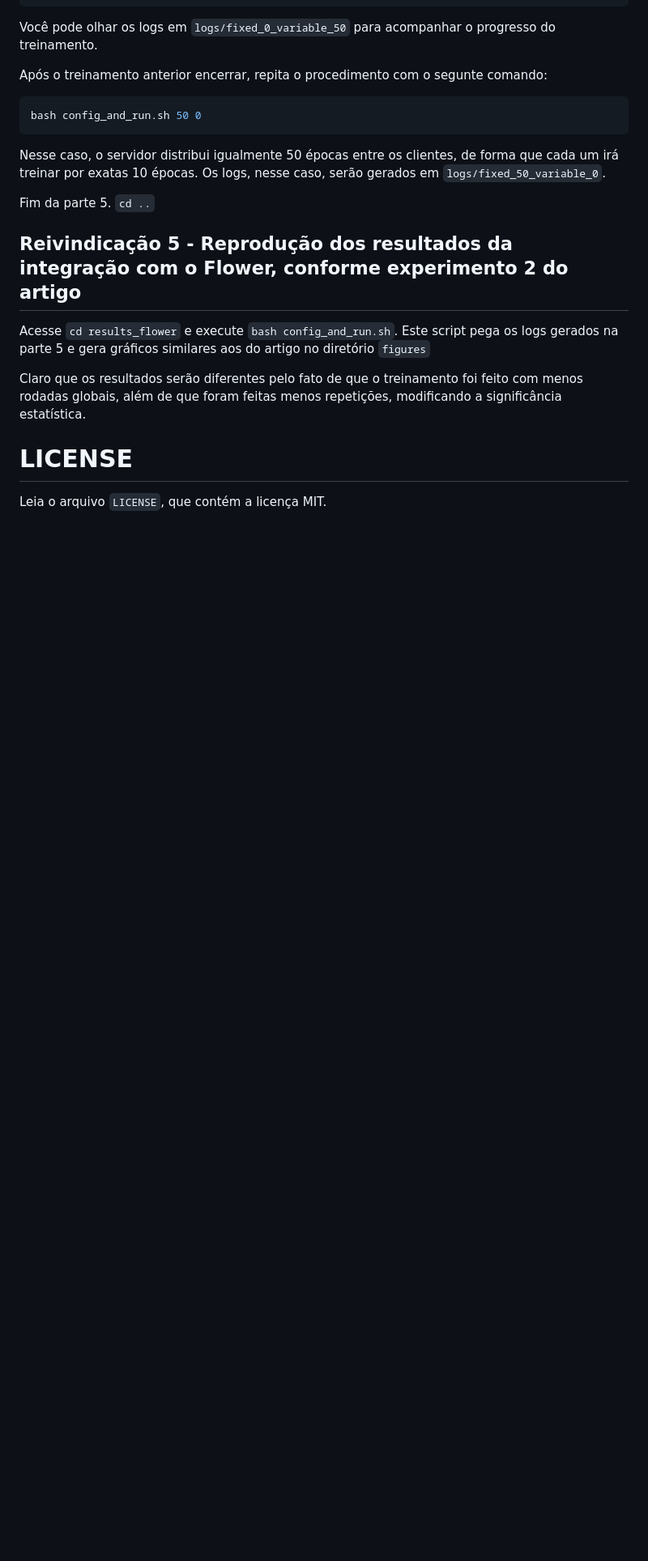
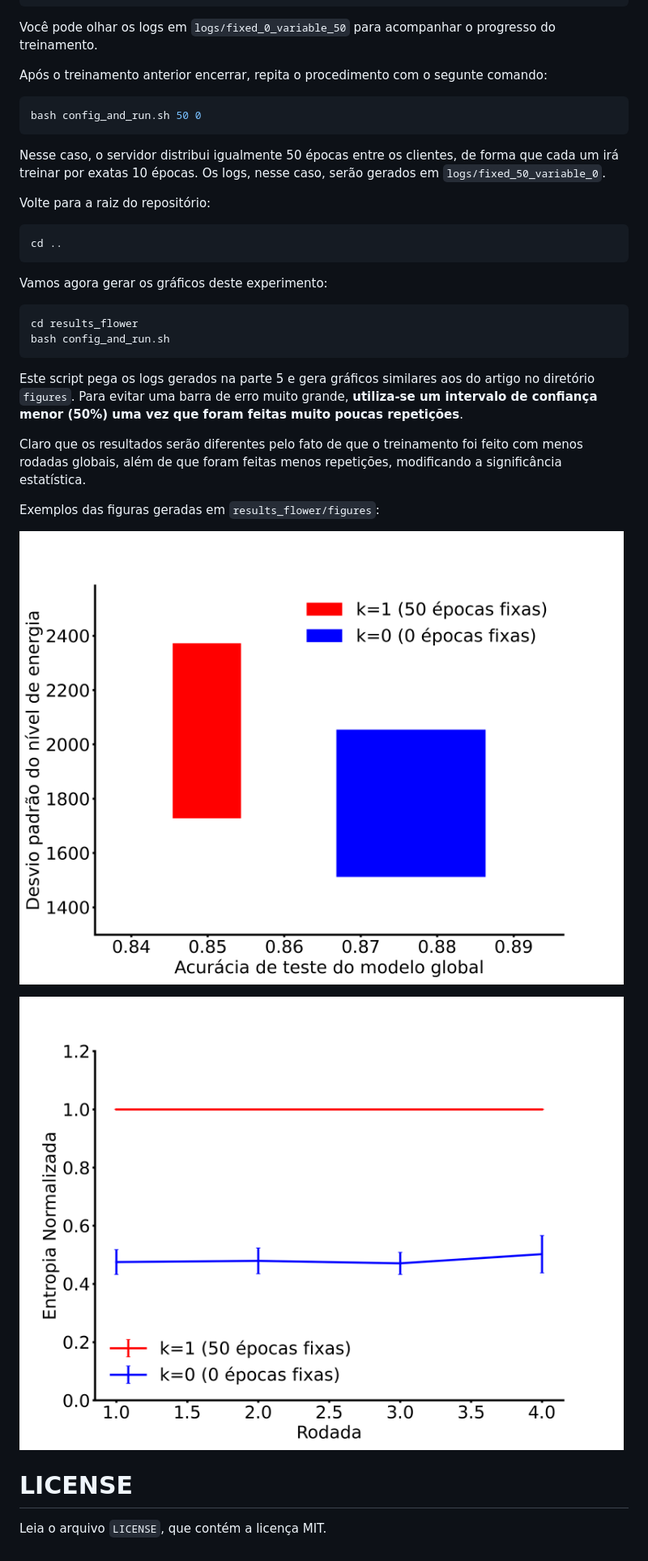
Before and after one commit to GTA-UFRJ/OptimizingFairnessRemainingBatteryFL, a Markdown page: README.md, the part around one of its changes. Shown at 81% size. Drawn GitHub-style; pictures changed too: example_figs/acc_x_fairness.png (added), example_figs/entropy_plot.png (added); blank space fills up the shorter version.

Commit message:
Polimentos no README

````diff
--- a/README.md
+++ b/README.md
@@ -397,13 +440,28 @@ bash config_and_run.sh 50 0
 
 Nesse caso, o servidor distribui igualmente 50 épocas entre os clientes, de forma que cada um irá treinar por exatas 10 épocas. Os logs, nesse caso, serão gerados em `logs/fixed_50_variable_0`.
 
-Fim da parte 5. `cd ..`
+Volte para a raiz do repositório:
 
- ## Reivindicação 5 - Reprodução dos resultados da integração com o Flower, conforme experimento 2 do artigo
+```bash
+cd ..
+```
 
-Acesse `cd results_flower` e execute `bash config_and_run.sh`. Este script pega os logs gerados na parte 5 e gera gráficos similares aos do artigo no diretório `figures`
+Vamos agora gerar os gráficos deste experimento:
+
+```bash
+cd results_flower
+bash config_and_run.sh
+```
+
+Este script pega os logs gerados na parte 5 e gera gráficos similares aos do artigo no diretório `figures`. Para evitar uma barra de erro muito grande, **utiliza-se um intervalo de confiança menor (50%) uma vez que foram feitas muito poucas repetições**.
 
 Claro que os resultados serão diferentes pelo fato de que o treinamento foi feito com menos rodadas globais, além de que foram feitas menos repetições, modificando a significância estatística.
+
+Exemplos das figuras geradas em `results_flower/figures`:
+
+![alt text](example_figs/acc_x_fairness.png)
+
+![alt text](example_figs/entropy_plot.png)
 
 # LICENSE
 
````
Also changed, not shown: other parts of README.md (+62 -19 lines), 2 other files.
